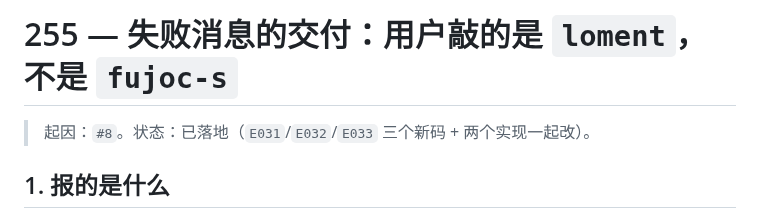
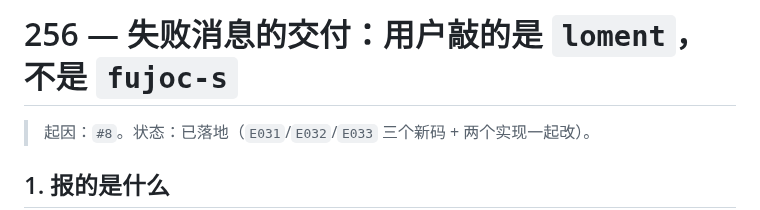
Before and after one commit to FujoJTOP/loment, a Markdown page: docs/256-loment-failure-delivery.md, the part around the change. Rendered like a GitHub page.

```diff
--- a/docs/255-loment-failure-delivery.md
+++ b/docs/256-loment-failure-delivery.md
@@ -1,4 +1,4 @@
-# 255 — 失败消息的交付：用户敲的是 `loment`，不是 `fujoc-s`
+# 256 — 失败消息的交付：用户敲的是 `loment`，不是 `fujoc-s`
 
 > 起因：`#8`。状态：已落地（`E031`/`E032`/`E033` 三个新码 + 两个实现一起改）。
 
```
